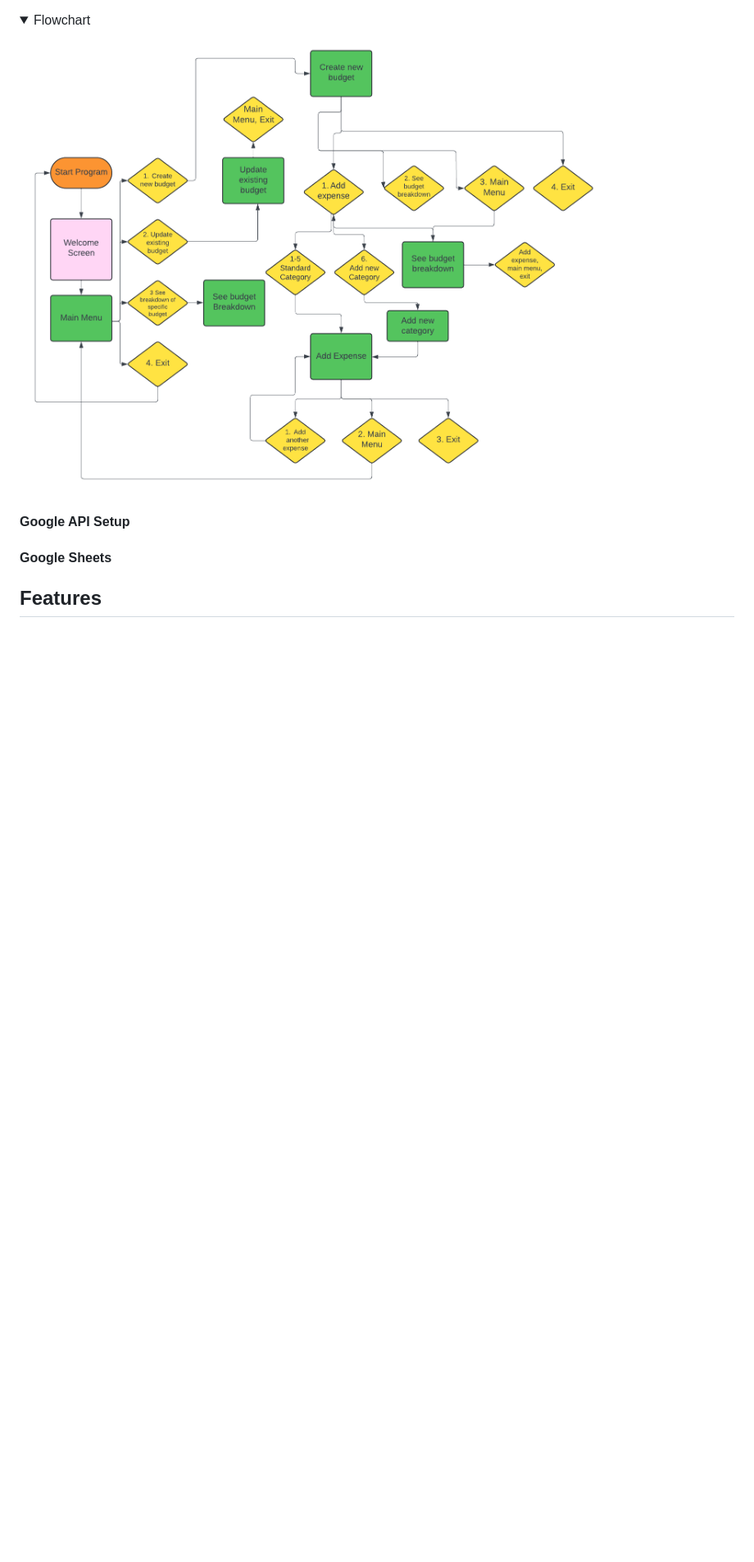
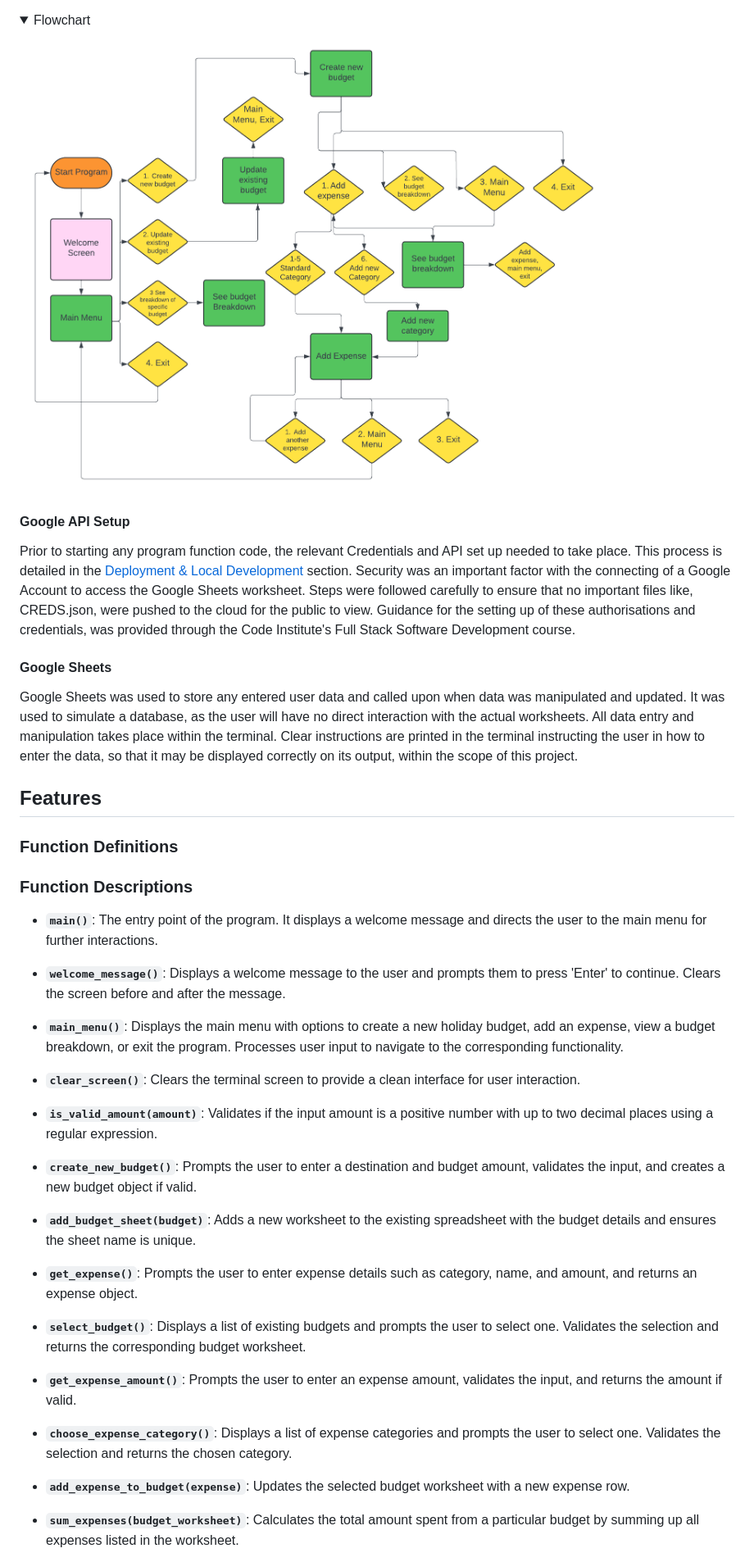
Before and after one commit to EJFleet/pp2-travel-quiz, a Markdown page: README.md, the part around the change printed below. Shown: that part at 82% size. Rendered like a GitHub page; folded sections open; blank space fills up the shorter version.

```diff
--- a/README.md
+++ b/README.md
@@ -101,12 +104,45 @@ Before starting to code, I designed a flowchart with [Lucid](www.lucid.app) to v
 
 </details>
 
-
 #### Google API Setup
 
+Prior to starting any program function code, the relevant Credentials and API set up needed to take place. This process is detailed in the [Deployment & Local Development](#deployment--local-development) section. Security was an important factor with the connecting of a Google Account to access the Google Sheets worksheet. Steps were followed carefully to ensure that no important files like, CREDS.json, were pushed to the cloud for the public to view. Guidance for the setting up of these authorisations and credentials, was provided through the Code Institute's Full Stack Software Development course.
+
+
 #### Google Sheets
+
+Google Sheets was used to store any entered user data and called upon when data was manipulated and updated. It was used to simulate a database, as the user will have no direct interaction with the actual worksheets. All data entry and manipulation takes place within the terminal.  Clear instructions are printed in the terminal instructing the user in how to enter the data, so that it may be displayed correctly on its output, within the scope of this project.
 
 
 ## Features
 
+### Function Definitions
 
+### Function Descriptions
+
+* **`main()`**: The entry point of the program. It displays a welcome message and directs the user to the main menu for further interactions.
+
+* **`welcome_message()`**: Displays a welcome message to the user and prompts them to press 'Enter' to continue. Clears the screen before and after the message.
+
+* **`main_menu()`**: Displays the main menu with options to create a new holiday budget, add an expense, view a budget breakdown, or exit the program. Processes user input to navigate to the corresponding functionality.
+
+* **`clear_screen()`**: Clears the terminal screen to provide a clean interface for user interaction.
+
+* **`is_valid_amount(amount)`**: Validates if the input amount is a positive number with up to two decimal places using a regular expression.
+
+* **`create_new_budget()`**: Prompts the user to enter a destination and budget amount, validates the input, and creates a new budget object if valid.
+
+* **`add_budget_sheet(budget)`**: Adds a new worksheet to the existing spreadsheet with the budget details and ensures the sheet name is unique.
+
+* **`get_expense()`**: Prompts the user to enter expense details such as category, name, and amount, and returns an expense object.
+
+* **`select_budget()`**: Displays a list of existing budgets and prompts the user to select one. Validates the selection and returns the corresponding budget worksheet.
+
+* **`get_expense_amount()`**: Prompts the user to enter an expense amount, validates the input, and returns the amount if valid.
+
+* **`choose_expense_category()`**: Displays a list of expense categories and prompts the user to select one. Validates the selection and returns the chosen category.
+
+* **`add_expense_to_budget(expense)`**: Updates the selected budget worksheet with a new expense row.
+
+* **`sum_expenses(budget_worksheet)`**: Calculates the total amount spent from a particular budget by summing up all expenses listed in the worksheet.
+
```
Also changed, not shown: other parts of README.md (+24 -42 lines).
